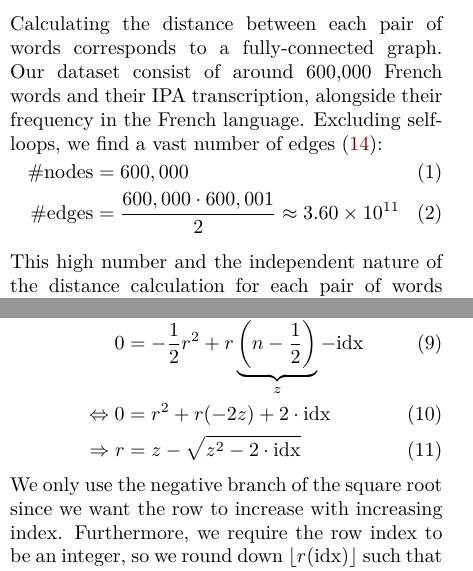
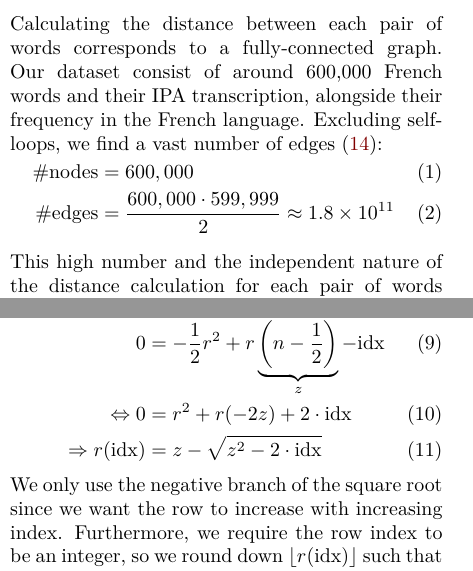
Before and after one commit to Splines/phonetics-graph, a LaTeX paper (paper/main.tex, which reads paper/content/impl.tex, paper/content/intro.tex): two parts of the columns of pages 1 and 5 of 7 before the commit and two parts of the columns of pages 1 and 5 of 8 after it, joined at a grey line, cut so that both start at the same text. Compiled offline with pdfLaTeX.

Commit message:
Fix some small mistakes in paper

```diff
--- a/paper/content/impl.tex
+++ b/paper/content/impl.tex
@@ -43,7 +43,7 @@ For a given row $r$, we have $\text{idx} \in [S_{r-1}, S_r)$. We therefore requi
 \begin{align}
     0 &= -\frac{1}{2} r^2 + r \underbrace{\left(n - \frac{1}{2}\right)}_z - \text{idx}\\
     \iff 0 &= r^2 + r (-2z) + 2 \cdot \text{idx}\\
-    \implies r &= z - \sqrt{z^2 - 2\cdot \text{idx}}
+    \implies r(\text{idx}) &= z - \sqrt{z^2 - 2\cdot \text{idx}}
     \label{eq:row-index}
 \end{align}
 We only use the negative branch of the square root since we want the row to increase with increasing index. Furthermore, we require the row index to be an integer, so we round down $\lfloor r(\text{idx}) \rfloor$ such that the row stays the same for a range of increasing indices. We can now also calculate column $c$:
--- a/paper/content/intro.tex
+++ b/paper/content/intro.tex
@@ -5,7 +5,7 @@ The \gls{ipa} uses special symbols\footnote{See for example the French list \hre
 Calculating the distance between each pair of words corresponds to a fully-connected graph. Our dataset consist of around 600,000 French words and their \gls{ipa} transcription, alongside their frequency in the French language. Excluding self-loops, we find a vast number of edges \eqref{eq:num-edges}:
 \begin{align}
     \text{\#nodes} &= 600,000 \\
-    \text{\#edges} &= \frac{600,000 \cdot 600,001}{2} \approx \num{3.60e11}
+    \text{\#edges} &= \frac{600,000 \cdot 599,999}{2} \approx \num{1.8e11}
 \end{align}
 This high number and the independent nature of the distance calculation for each pair of words makes the problem well-suited for parallelization. In \autoref{sec:needleman-wunsch}, we present the Needleman-Wunsch algorithm used to calculate the distance between two words. In \autoref{sec:impl}, we discuss how to parallelize this algorithm on a CPU using the \textit{Rayon} library in Rust and on a consumer Nvidia GPU using the CUDA framework with the \textit{cudarc} Rust library. Finally, we provide visualizations of the obtained graphs in \ref{sec:application} and conclude in \autoref{sec:conclusion}.
 
```
Also changed, not shown: paper/content/conclusion.tex (+3 -0 lines), paper/main.pdf, paper/content/impl.tex (4 more changed lines).
